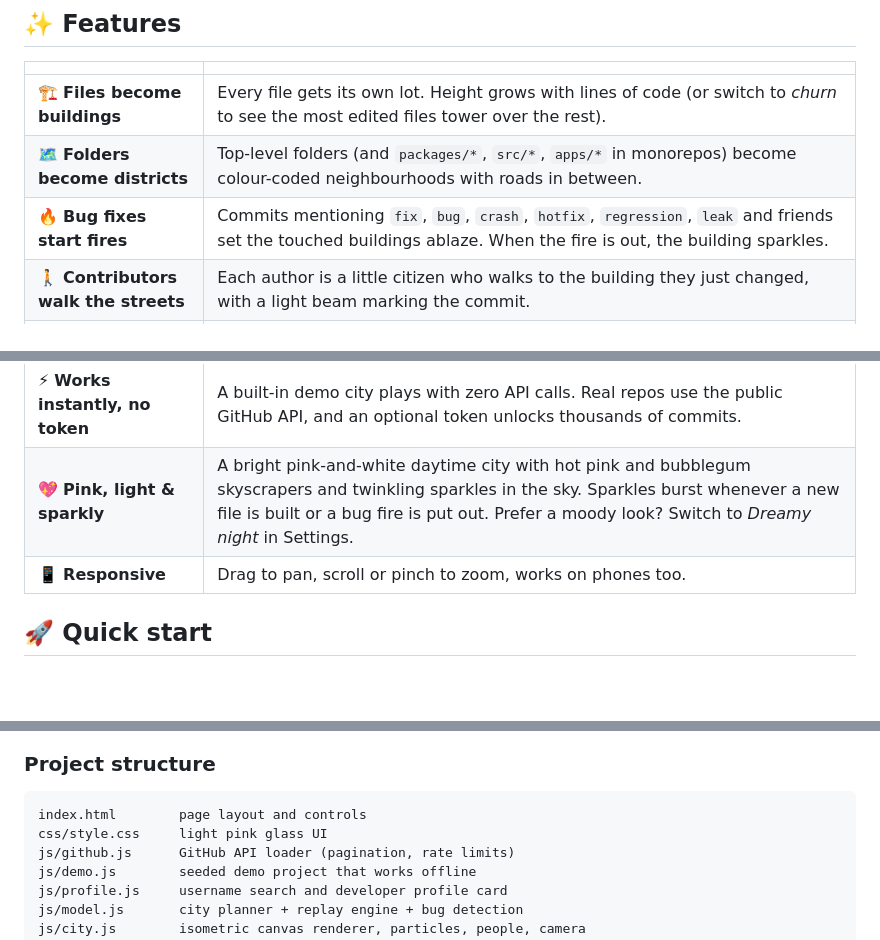
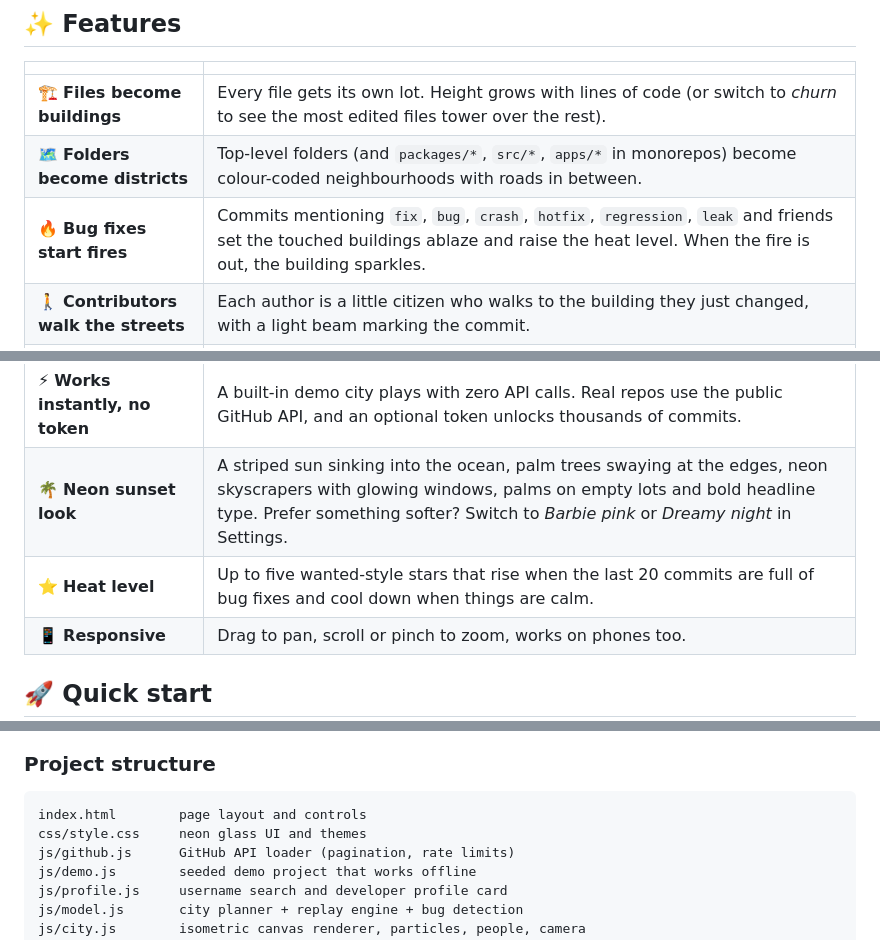
Before and after one commit to Anushka180712/Codebase-TimeMachine, a Markdown page: README.md, 3 parts joined by grey strips. Rendered like a GitHub page; blank space fills up the shorter version.

````diff
--- a/README.md
+++ b/README.md
@@ -43,7 +43,7 @@ Every codebase has a story. The first lonely commit. The week the team doubled.
 |---|---|
 | 🏗️ **Files become buildings** | Every file gets its own lot. Height grows with lines of code (or switch to *churn* to see the most edited files tower over the rest). |
 | 🗺️ **Folders become districts** | Top-level folders (and `packages/*`, `src/*`, `apps/*` in monorepos) become colour-coded neighbourhoods with roads in between. |
-| 🔥 **Bug fixes start fires** | Commits mentioning `fix`, `bug`, `crash`, `hotfix`, `regression`, `leak` and friends set the touched buildings ablaze. When the fire is out, the building sparkles. |
+| 🔥 **Bug fixes start fires** | Commits mentioning `fix`, `bug`, `crash`, `hotfix`, `regression`, `leak` and friends set the touched buildings ablaze and raise the heat level. When the fire is out, the building sparkles. |
 | 🚶 **Contributors walk the streets** | Each author is a little citizen who walks to the building they just changed, with a light beam marking the commit. |
 | 👤 **Search by username** | Type just a username (like `gaearon` or `@sindresorhus`) to open a pink developer card. It shows the avatar, followers, total stars and forks, top languages, repos created per year, the last 14 days of activity, recent events and fun badges like *Superstar* or *Polyglot*. Tap any of their top repos to build its city. |
 | 🗓️ **Months & years** | A *Time machine* panel shows commits this month and this year, a pink commits-per-month chart that fills in as the year goes on, and clickable year pills that jump straight to any year. |
@@ -56,7 +56,8 @@ Every codebase has a story. The first lonely commit. The week the team doubled.
 | 🎥 **Cinema mode** | Press `C` to hide the UI for clean screen recordings, with stats drawn right onto the scene. |
 | 📸 **Screenshots & share links** | Save a PNG, or copy a link like `?repo=vuejs/core` (or `?user=gaearon` for a profile) that opens straight into it. |
 | ⚡ **Works instantly, no token** | A built-in demo city plays with zero API calls. Real repos use the public GitHub API, and an optional token unlocks thousands of commits. |
-| 💖 **Pink, light & sparkly** | A bright pink-and-white daytime city with hot pink and bubblegum skyscrapers and twinkling sparkles in the sky. Sparkles burst whenever a new file is built or a bug fire is put out. Prefer a moody look? Switch to *Dreamy night* in Settings. |
+| 🌴 **Neon sunset look** | A striped sun sinking into the ocean, palm trees swaying at the edges, neon skyscrapers with glowing windows, palms on empty lots and bold headline type. Prefer something softer? Switch to *Barbie pink* or *Dreamy night* in Settings. |
+| ⭐ **Heat level** | Up to five wanted-style stars that rise when the last 20 commits are full of bug fixes and cool down when things are calm. |
 | 📱 **Responsive** | Drag to pan, scroll or pinch to zoom, works on phones too. |
 
 ## 🚀 Quick start
@@ -116,7 +117,7 @@ Results are cached in `localStorage`, so reopening the same repo is instant. You
 
 ```
 index.html        page layout and controls
-css/style.css     light pink glass UI
+css/style.css     neon glass UI and themes
 js/github.js      GitHub API loader (pagination, rate limits)
 js/demo.js        seeded demo project that works offline
 js/profile.js     username search and developer profile card
````
Also changed, not shown: other parts of README.md (+2 -2 lines), docs/profile.png, docs/screenshot.png, docs/year-in-review.png, 6 other files.
